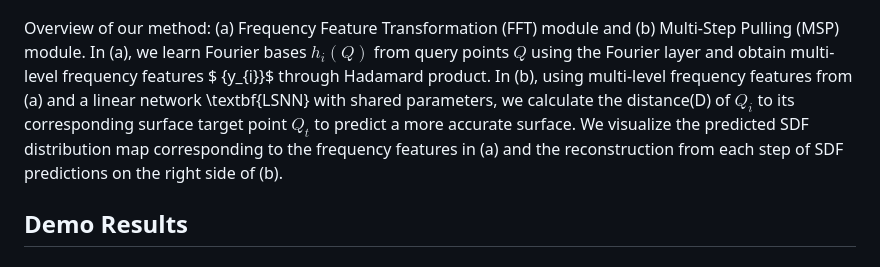
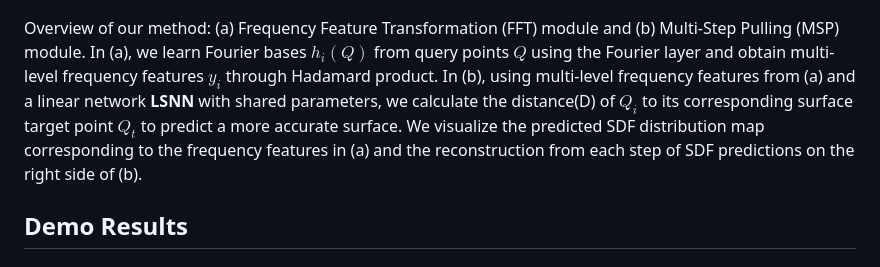
Before and after one commit to takeshie/MultiPull, a Markdown page: README.md, the part around one of its changes. Drawn GitHub-style.

```diff
--- a/README.md
+++ b/README.md
@@ -29,7 +29,7 @@
   <img src="figs/overview.jpg" width="780" />
 </p>
 
-Overview of our method: (a) Frequency Feature Transformation (FFT) module and (b) Multi-Step Pulling (MSP) module. In (a), we learn Fourier bases $h_{i}(Q)$ from query points $Q$ using the Fourier layer and obtain multi-level frequency features $ {y_{i}}$ through Hadamard product. In (b), using multi-level frequency features from (a) and a linear network \textbf{LSNN} with shared parameters, we calculate the distance(D) of $Q_ {i}$ to its corresponding surface target point $Q_{t}$ to predict a more accurate surface. We visualize the predicted SDF distribution map corresponding to the frequency features in (a) and the reconstruction from each step of SDF predictions on the right side of (b).
+Overview of our method: (a) Frequency Feature Transformation (FFT) module and (b) Multi-Step Pulling (MSP) module. In (a), we learn Fourier bases $h_{i}(Q)$ from query points $Q$ using the Fourier layer and obtain multi-level frequency features $y_{i}$ through Hadamard product. In (b), using multi-level frequency features from (a) and a linear network **LSNN** with shared parameters, we calculate the distance(D) of $Q_ {i}$ to its corresponding surface target point $Q_{t}$ to predict a more accurate surface. We visualize the predicted SDF distribution map corresponding to the frequency features in (a) and the reconstruction from each step of SDF predictions on the right side of (b).
 
 ## Demo Results
 
```
Also changed, not shown: other parts of README.md (+2 -2 lines).
